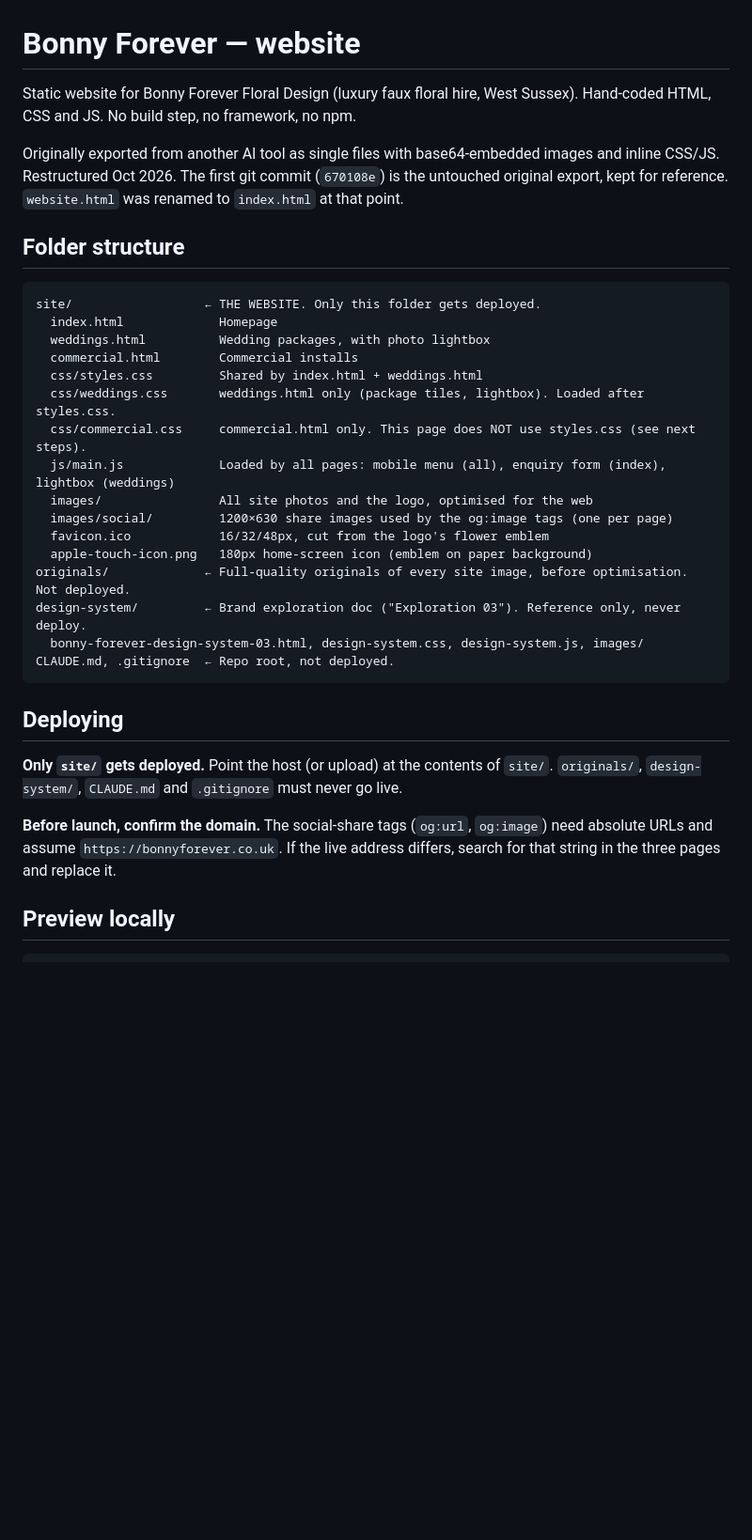
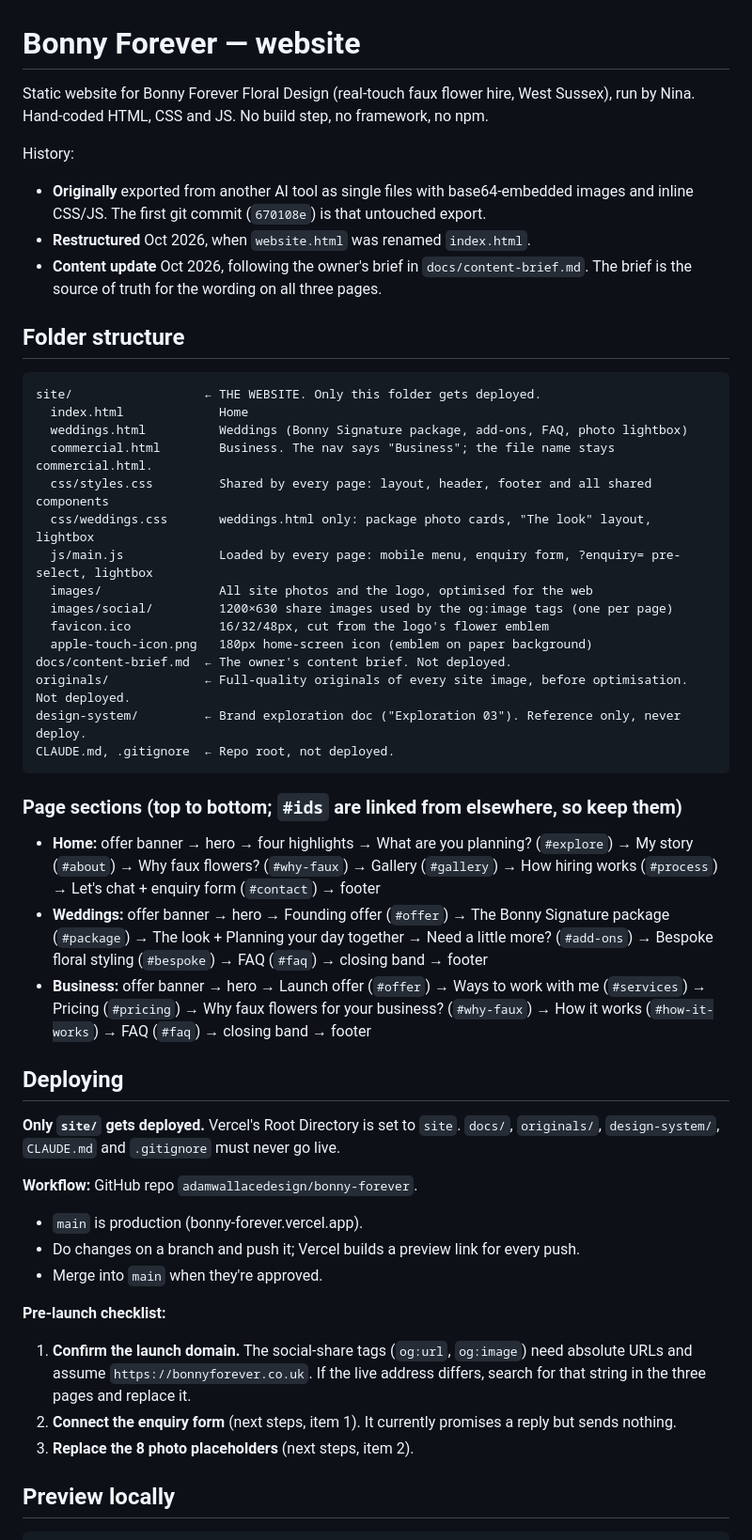
Before and after one commit to adamwallacedesign/bonny-forever, a Markdown page: CLAUDE.md, the part around one of its changes. Shown at 94% size. Rendered like a GitHub page; blank space fills up the shorter version.

````diff
--- a/CLAUDE.md
+++ b/CLAUDE.md
@@ -1,41 +1,63 @@
 # Bonny Forever — website
 
-Static website for Bonny Forever Floral Design (luxury faux floral hire, West Sussex).
-Hand-coded HTML, CSS and JS. No build step, no framework, no npm.
+Static website for Bonny Forever Floral Design (real-touch faux flower hire, West Sussex),
+run by Nina. Hand-coded HTML, CSS and JS. No build step, no framework, no npm.
 
-Originally exported from another AI tool as single files with base64-embedded images and
-inline CSS/JS. Restructured Oct 2026. The first git commit (`670108e`) is the untouched
-original export, kept for reference. `website.html` was renamed to `index.html` at that point.
+History:
+- **Originally** exported from another AI tool as single files with base64-embedded images
+  and inline CSS/JS. The first git commit (`670108e`) is that untouched export.
+- **Restructured** Oct 2026, when `website.html` was renamed `index.html`.
+- **Content update** Oct 2026, following the owner's brief in `docs/content-brief.md`. The
+  brief is the source of truth for the wording on all three pages.
 
 ## Folder structure
 
 ```
 site/                  ← THE WEBSITE. Only this folder gets deployed.
-  index.html             Homepage
-  weddings.html          Wedding packages, with photo lightbox
-  commercial.html        Commercial installs
-  css/styles.css         Shared by index.html + weddings.html
-  css/weddings.css       weddings.html only (package tiles, lightbox). Loaded after styles.css.
-  css/commercial.css     commercial.html only. This page does NOT use styles.css (see next steps).
-  js/main.js             Loaded by all pages: mobile menu (all), enquiry form (index), lightbox (weddings)
+  index.html             Home
+  weddings.html          Weddings (Bonny Signature package, add-ons, FAQ, photo lightbox)
+  commercial.html        Business. The nav says "Business"; the file name stays commercial.html.
+  css/styles.css         Shared by every page: layout, header, footer and all shared components
+  css/weddings.css       weddings.html only: package photo cards, "The look" layout, lightbox
+  js/main.js             Loaded by every page: mobile menu, enquiry form, ?enquiry= pre-select, lightbox
   images/                All site photos and the logo, optimised for the web
   images/social/         1200×630 share images used by the og:image tags (one per page)
   favicon.ico            16/32/48px, cut from the logo's flower emblem
   apple-touch-icon.png   180px home-screen icon (emblem on paper background)
+docs/content-brief.md  ← The owner's content brief. Not deployed.
 originals/             ← Full-quality originals of every site image, before optimisation. Not deployed.
 design-system/         ← Brand exploration doc ("Exploration 03"). Reference only, never deploy.
-  bonny-forever-design-system-03.html, design-system.css, design-system.js, images/
 CLAUDE.md, .gitignore  ← Repo root, not deployed.
 ```
 
+### Page sections (top to bottom; `#ids` are linked from elsewhere, so keep them)
+
+- **Home:** offer banner → hero → four highlights → What are you planning? (`#explore`) →
+  My story (`#about`) → Why faux flowers? (`#why-faux`) → Gallery (`#gallery`) →
+  How hiring works (`#process`) → Let's chat + enquiry form (`#contact`) → footer
+- **Weddings:** offer banner → hero → Founding offer (`#offer`) → The Bonny Signature package
+  (`#package`) → The look + Planning your day together → Need a little more? (`#add-ons`) →
+  Bespoke floral styling (`#bespoke`) → FAQ (`#faq`) → closing band → footer
+- **Business:** offer banner → hero → Launch offer (`#offer`) → Ways to work with me
+  (`#services`) → Pricing (`#pricing`) → Why faux flowers for your business? (`#why-faux`) →
+  How it works (`#how-it-works`) → FAQ (`#faq`) → closing band → footer
+
 ## Deploying
 
-**Only `site/` gets deployed.** Point the host (or upload) at the contents of `site/`.
-`originals/`, `design-system/`, `CLAUDE.md` and `.gitignore` must never go live.
+**Only `site/` gets deployed.** Vercel's Root Directory is set to `site`.
+`docs/`, `originals/`, `design-system/`, `CLAUDE.md` and `.gitignore` must never go live.
 
-**Before launch, confirm the domain.** The social-share tags (`og:url`, `og:image`) need
-absolute URLs and assume `https://bonnyforever.co.uk`. If the live address differs, search
-for that string in the three pages and replace it.
+**Workflow:** GitHub repo `adamwallacedesign/bonny-forever`.
+- `main` is production (bonny-forever.vercel.app).
+- Do changes on a branch and push it; Vercel builds a preview link for every push.
+- Merge into `main` when they're approved.
+
+**Pre-launch checklist:**
+1. **Confirm the launch domain.** The social-share tags (`og:url`, `og:image`) need absolute
+   URLs and assume `https://bonnyforever.co.uk`. If the live address differs, search for that
+   string in the three pages and replace it.
+2. **Connect the enquiry form** (next steps, item 1). It currently promises a reply but sends nothing.
+3. **Replace the 8 photo placeholders** (next steps, item 2).
 
 ## Preview locally
 
````
Also changed, not shown: other parts of CLAUDE.md (+99 -39 lines).
